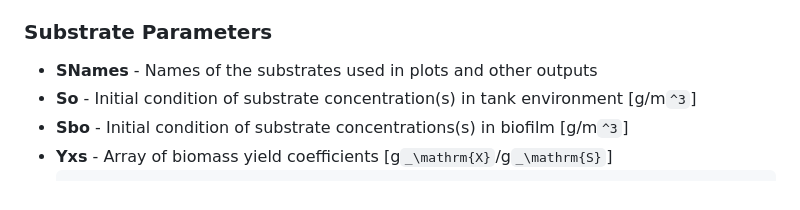
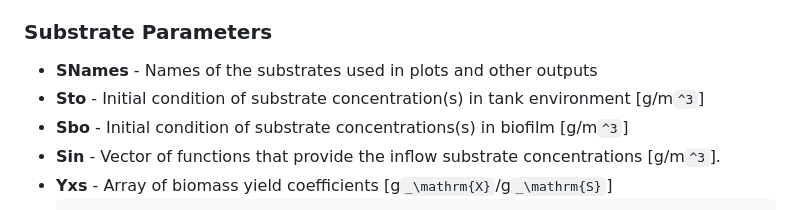
Before and after one commit to markowkes/Biofilm.jl, a Markdown page: docs/src/parameters.md, the part around the change. GitHub-like rendering.

````diff
--- a/docs/src/parameters.md
+++ b/docs/src/parameters.md
@@ -23,8 +23,9 @@ The Case file defines a param struct with the following fields
 
 ### Substrate Parameters
 - **SNames** - Names of the substrates used in plots and other outputs
-- **So** - Initial condition of substrate concentration(s) in tank environment [g/m``^3``]
+- **Sto** - Initial condition of substrate concentration(s) in tank environment [g/m``^3``]
 - **Sbo** - Initial condition of substrate concentrations(s) in biofilm [g/m``^3``]
+- **Sin** - Vector of functions that provide the inflow substrate concentrations [g/m``^3``].
 - **Yxs** - Array of biomass yield coefficients [g``_\mathrm{X}``/g``_\mathrm{S}``]
   ```math
   Y_{xs} = \begin{bmatrix}
````
